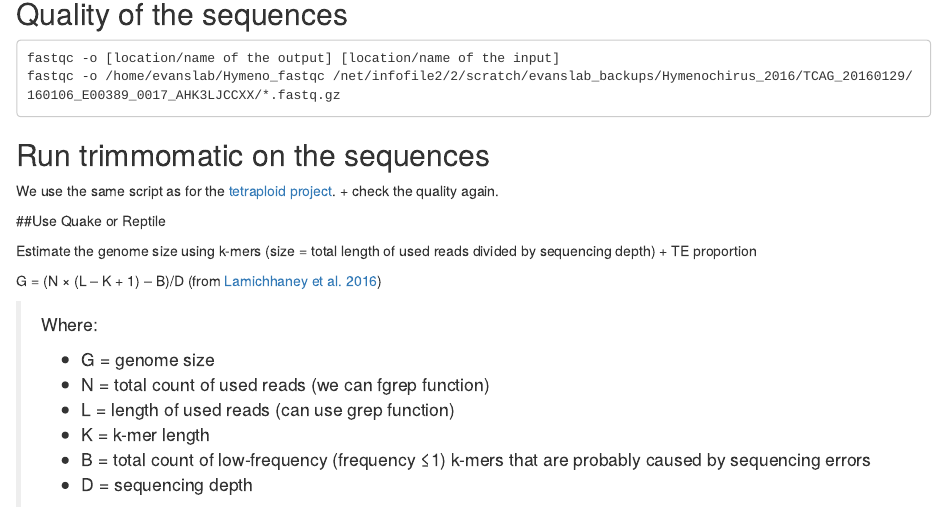
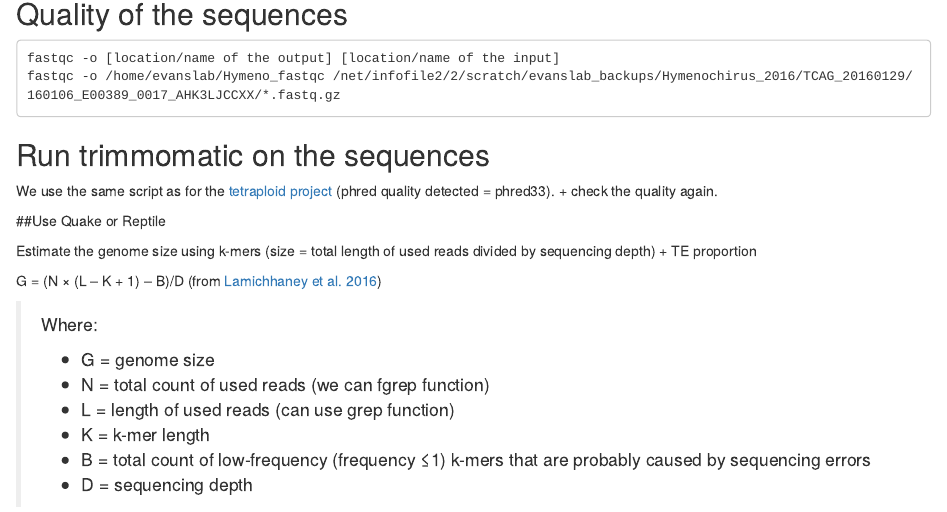
Before and after one commit to caro46/Hymenochirus, an R Markdown document (Starting.Rmd): the page in a window 1100 px wide, from 100 px down. Rendered offline with R 4.5, knitr and Pandoc, with nearby package versions.

Commit message:
Update Starting.Rmd

````diff
--- a/Starting.Rmd
+++ b/Starting.Rmd
@@ -9,7 +9,7 @@ fastqc -o [location/name of the output] [location/name of the input]
 fastqc -o /home/evanslab/Hymeno_fastqc /net/infofile2/2/scratch/evanslab_backups/Hymenochirus_2016/TCAG_20160129/160106_E00389_0017_AHK3LJCCXX/*.fastq.gz
 ```
 ## Run trimmomatic on the sequences
-We use the same script as for the [tetraploid project](https://github.com/caro46/Tetraploid_project/blob/master/quality_tests.Rmd).
+We use the same script as for the [tetraploid project](https://github.com/caro46/Tetraploid_project/blob/master/quality_tests.Rmd) (phred quality detected = phred33).
 + check the quality again.
 
 ##Use Quake or Reptile
````
